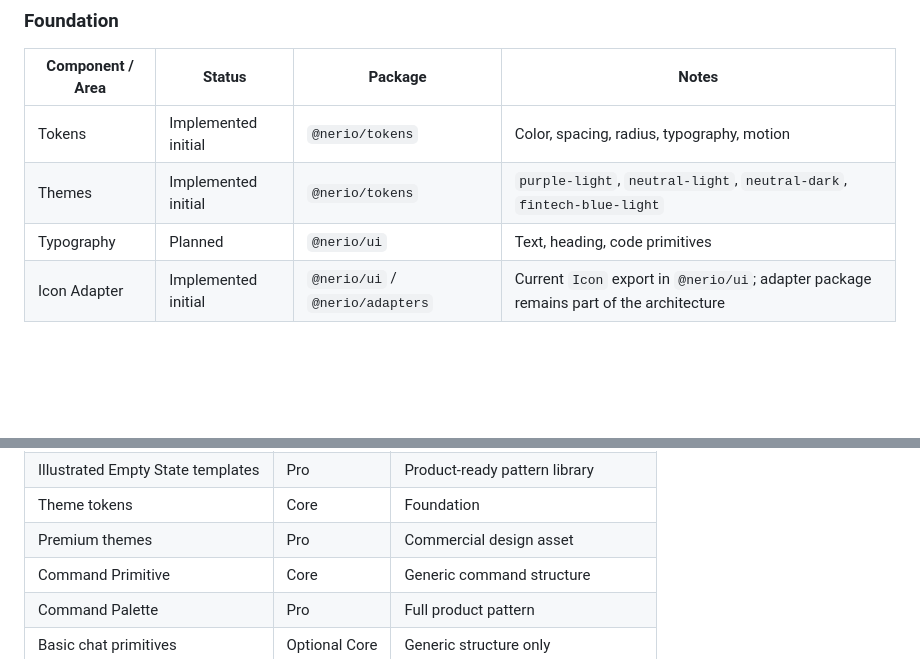
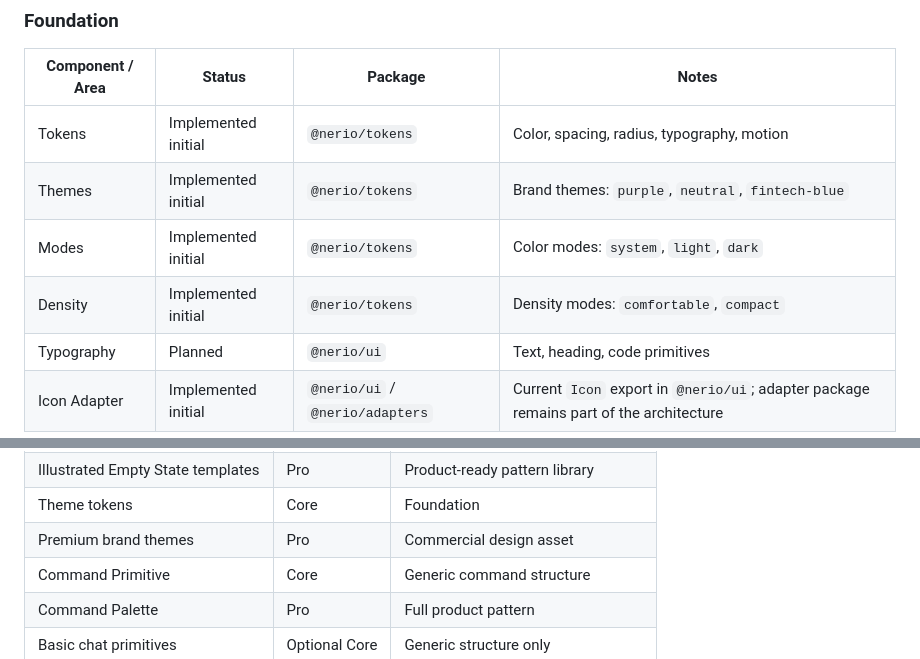
Before and after one commit to vpavlov-me/Nerio, a Markdown page: COMPONENTS.md, 2 parts joined by grey strips. Drawn GitHub-style; blank space fills up the shorter version.

Commit message:
Update component matrix theme axis wording

```diff
--- a/COMPONENTS.md
+++ b/COMPONENTS.md
@@ -36,7 +36,9 @@ Keep these files aligned when component scope changes.
 | Component / Area | Status | Package | Notes |
 |---|---|---|---|
 | Tokens | Implemented initial | `@nerio/tokens` | Color, spacing, radius, typography, motion |
-| Themes | Implemented initial | `@nerio/tokens` | `purple-light`, `neutral-light`, `neutral-dark`, `fintech-blue-light` |
+| Themes | Implemented initial | `@nerio/tokens` | Brand themes: `purple`, `neutral`, `fintech-blue` |
+| Modes | Implemented initial | `@nerio/tokens` | Color modes: `system`, `light`, `dark` |
+| Density | Implemented initial | `@nerio/tokens` | Density modes: `comfortable`, `compact` |
 | Typography | Planned | `@nerio/ui` | Text, heading, code primitives |
 | Icon Adapter | Implemented initial | `@nerio/ui` / `@nerio/adapters` | Current `Icon` export in `@nerio/ui`; adapter package remains part of the architecture |
 
@@ -197,7 +199,7 @@ Keep these files aligned when component scope changes.
 | Empty State | Core | Basic feedback pattern |
 | Illustrated Empty State templates | Pro | Product-ready pattern library |
 | Theme tokens | Core | Foundation |
-| Premium themes | Pro | Commercial design asset |
+| Premium brand themes | Pro | Commercial design asset |
 | Command Primitive | Core | Generic command structure |
 | Command Palette | Pro | Full product pattern |
 | Basic chat primitives | Optional Core | Generic structure only |
```
